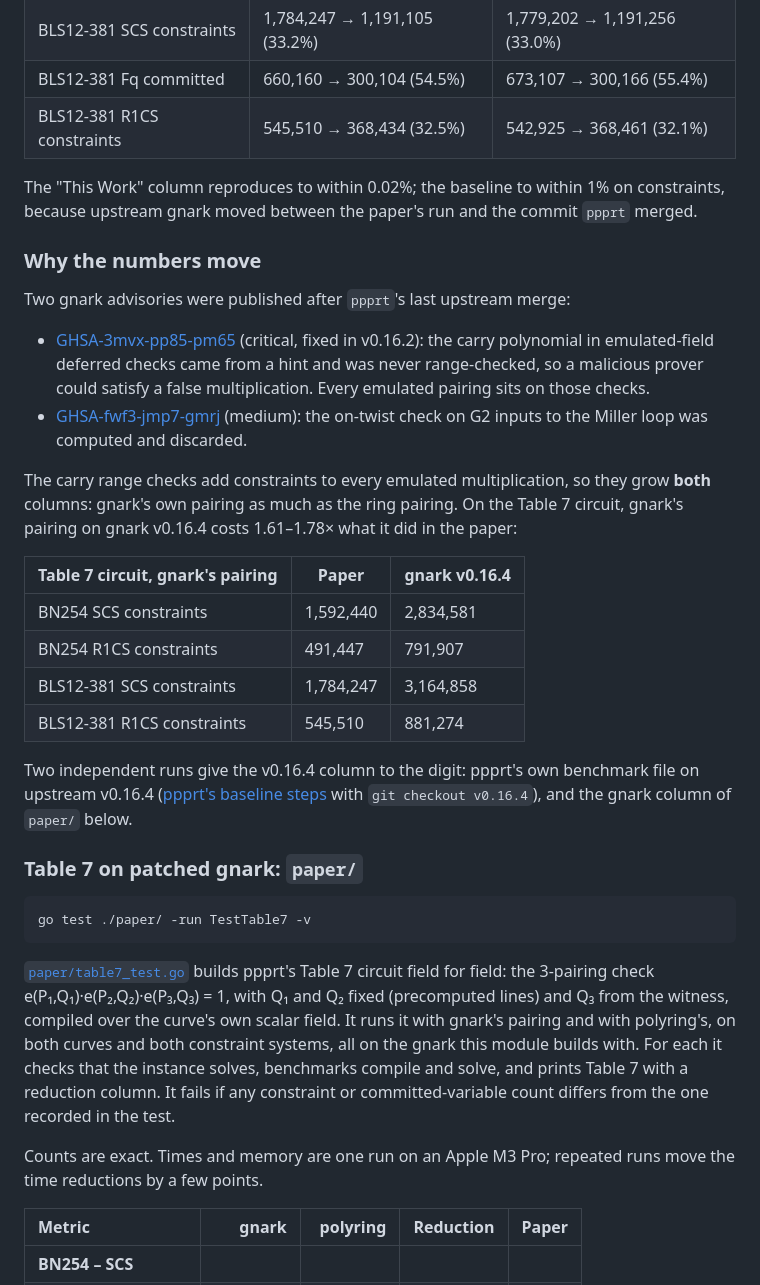
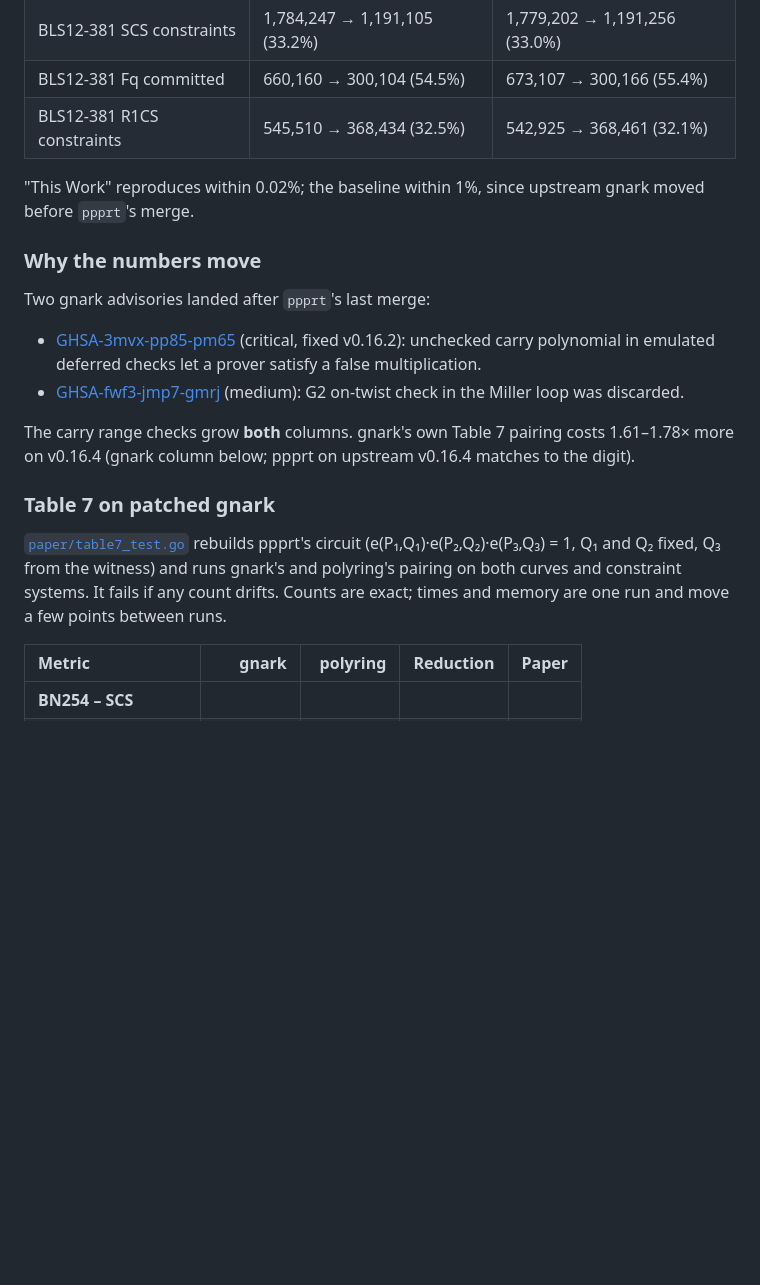
Before and after one commit to mistcash/grosh26, a Markdown page: paper/ARTIFACT.md, the part around one of its changes. Drawn GitHub-style; blank space fills up the shorter version.

````diff
--- a/paper/ARTIFACT.md
+++ b/paper/ARTIFACT.md
@@ -92,56 +80,30 @@ is merged on:
 | BLS12-381 Fq committed | 660,160 → 300,104 (54.5%) | 673,107 → 300,166 (55.4%) |
 | BLS12-381 R1CS constraints | 545,510 → 368,434 (32.5%) | 542,925 → 368,461 (32.1%) |
 
-The "This Work" column reproduces to within 0.02%; the baseline to within 1% on
-constraints, because upstream gnark moved between the paper's run and the commit
-`ppprt` merged.
+"This Work" reproduces within 0.02%; the baseline within 1%, since upstream
+gnark moved before `ppprt`'s merge.
 
 ### Why the numbers move
 
-Two gnark advisories were published after `ppprt`'s last upstream merge:
+Two gnark advisories landed after `ppprt`'s last merge:
 
 - [GHSA-3mvx-pp85-pm65](https://github.com/Consensys/gnark/security/advisories/GHSA-3mvx-pp85-pm65)
-  (critical, fixed in v0.16.2): the carry polynomial in emulated-field deferred
-  checks came from a hint and was never range-checked, so a malicious prover
-  could satisfy a false multiplication. Every emulated pairing sits on those
-  checks.
+  (critical, fixed v0.16.2): unchecked carry polynomial in emulated deferred
+  checks let a prover satisfy a false multiplication.
 - [GHSA-fwf3-jmp7-gmrj](https://github.com/Consensys/gnark/security/advisories/GHSA-fwf3-jmp7-gmrj)
-  (medium): the on-twist check on G2 inputs to the Miller loop was computed and
-  discarded.
+  (medium): G2 on-twist check in the Miller loop was discarded.
 
-The carry range checks add constraints to every emulated multiplication, so they
-grow **both** columns: gnark's own pairing as much as the ring pairing. On the
-Table 7 circuit, gnark's pairing on gnark v0.16.4 costs 1.61–1.78× what it did
-in the paper:
+The carry range checks grow **both** columns. gnark's own Table 7 pairing costs
+1.61–1.78× more on v0.16.4 (gnark column below; ppprt on upstream v0.16.4
+matches to the digit).
 
-| Table 7 circuit, gnark's pairing | Paper | gnark v0.16.4 |
-|---|---|---|
-| BN254 SCS constraints | 1,592,440 | 2,834,581 |
-| BN254 R1CS constraints | 491,447 | 791,907 |
-| BLS12-381 SCS constraints | 1,784,247 | 3,164,858 |
-| BLS12-381 R1CS constraints | 545,510 | 881,274 |
+### Table 7 on patched gnark
 
-Two independent runs give the v0.16.4 column to the digit: ppprt's own benchmark
-file on upstream v0.16.4 ([ppprt's baseline steps](https://github.com/mistcash/ppprt#baseline-column)
-with `git checkout v0.16.4`), and the gnark column of `paper/` below.
-
-### Table 7 on patched gnark: `paper/`
-
-```sh
-go test ./paper/ -run TestTable7 -v
-```
-
-[`paper/table7_test.go`](table7_test.go) builds ppprt's Table 7 circuit
-field for field: the 3-pairing check e(P₁,Q₁)·e(P₂,Q₂)·e(P₃,Q₃) = 1, with Q₁
-and Q₂ fixed (precomputed lines) and Q₃ from the witness, compiled over the
-curve's own scalar field. It runs it with gnark's pairing and with polyring's,
-on both curves and both constraint systems, all on the gnark this module builds
-with. For each it checks that the instance solves, benchmarks compile and
-solve, and prints Table 7 with a reduction column. It fails if any constraint
-or committed-variable count differs from the one recorded in the test.
-
-Counts are exact. Times and memory are one run on an Apple M3 Pro; repeated
-runs move the time reductions by a few points.
+[`paper/table7_test.go`](table7_test.go) rebuilds ppprt's circuit
+(e(P₁,Q₁)·e(P₂,Q₂)·e(P₃,Q₃) = 1, Q₁ and Q₂ fixed, Q₃ from the witness) and runs
+gnark's and polyring's pairing on both curves and constraint systems. It fails
+if any count drifts. Counts are exact; times and memory are one run and move a
+few points between runs.
 
 | Metric | gnark | polyring | Reduction | Paper |
 | :--- | ---: | ---: | ---: | ---: |
````
Also changed, not shown: other parts of paper/ARTIFACT.md (+46 -69 lines).
